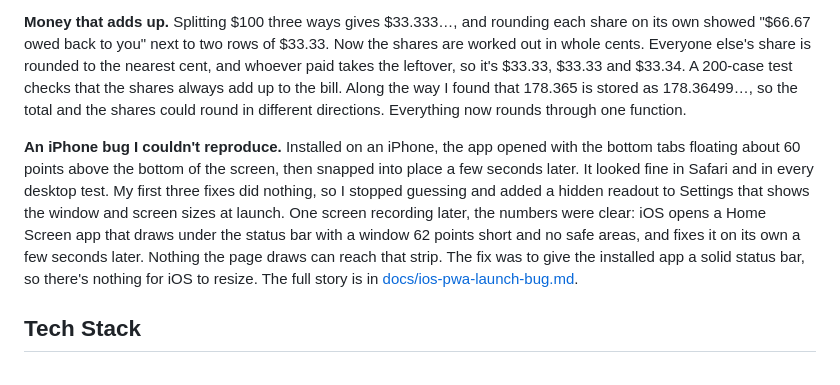
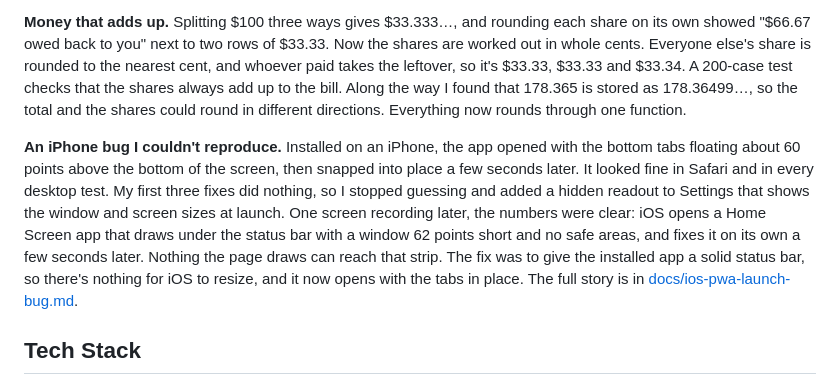
Before and after one commit to hansvidaure24/SliceOfPie, a Markdown page: README.md, the part around the change. Drawn GitHub-style.

Commit message:
document the iPhone status bar fix

```diff
--- a/README.md
+++ b/README.md
@@ -64,7 +64,7 @@ The parser is tested against the OCR output of real receipts, so a change that b
 
 **Money that adds up.** Splitting $100 three ways gives $33.333…, and rounding each share on its own showed "$66.67 owed back to you" next to two rows of $33.33. Now the shares are worked out in whole cents. Everyone else's share is rounded to the nearest cent, and whoever paid takes the leftover, so it's $33.33, $33.33 and $33.34. A 200-case test checks that the shares always add up to the bill. Along the way I found that 178.365 is stored as 178.36499…, so the total and the shares could round in different directions. Everything now rounds through one function.
 
-**An iPhone bug I couldn't reproduce.** Installed on an iPhone, the app opened with the bottom tabs floating about 60 points above the bottom of the screen, then snapped into place a few seconds later. It looked fine in Safari and in every desktop test. My first three fixes did nothing, so I stopped guessing and added a hidden readout to Settings that shows the window and screen sizes at launch. One screen recording later, the numbers were clear: iOS opens a Home Screen app that draws under the status bar with a window 62 points short and no safe areas, and fixes it on its own a few seconds later. Nothing the page draws can reach that strip. The fix was to give the installed app a solid status bar, so there's nothing for iOS to resize. The full story is in [docs/ios-pwa-launch-bug.md](docs/ios-pwa-launch-bug.md).
+**An iPhone bug I couldn't reproduce.** Installed on an iPhone, the app opened with the bottom tabs floating about 60 points above the bottom of the screen, then snapped into place a few seconds later. It looked fine in Safari and in every desktop test. My first three fixes did nothing, so I stopped guessing and added a hidden readout to Settings that shows the window and screen sizes at launch. One screen recording later, the numbers were clear: iOS opens a Home Screen app that draws under the status bar with a window 62 points short and no safe areas, and fixes it on its own a few seconds later. Nothing the page draws can reach that strip. The fix was to give the installed app a solid status bar, so there's nothing for iOS to resize, and it now opens with the tabs in place. The full story is in [docs/ios-pwa-launch-bug.md](docs/ios-pwa-launch-bug.md).
 
 ## Tech Stack
 
```
Also changed, not shown: docs/ios-pwa-launch-bug.md (+3 -1 lines).
